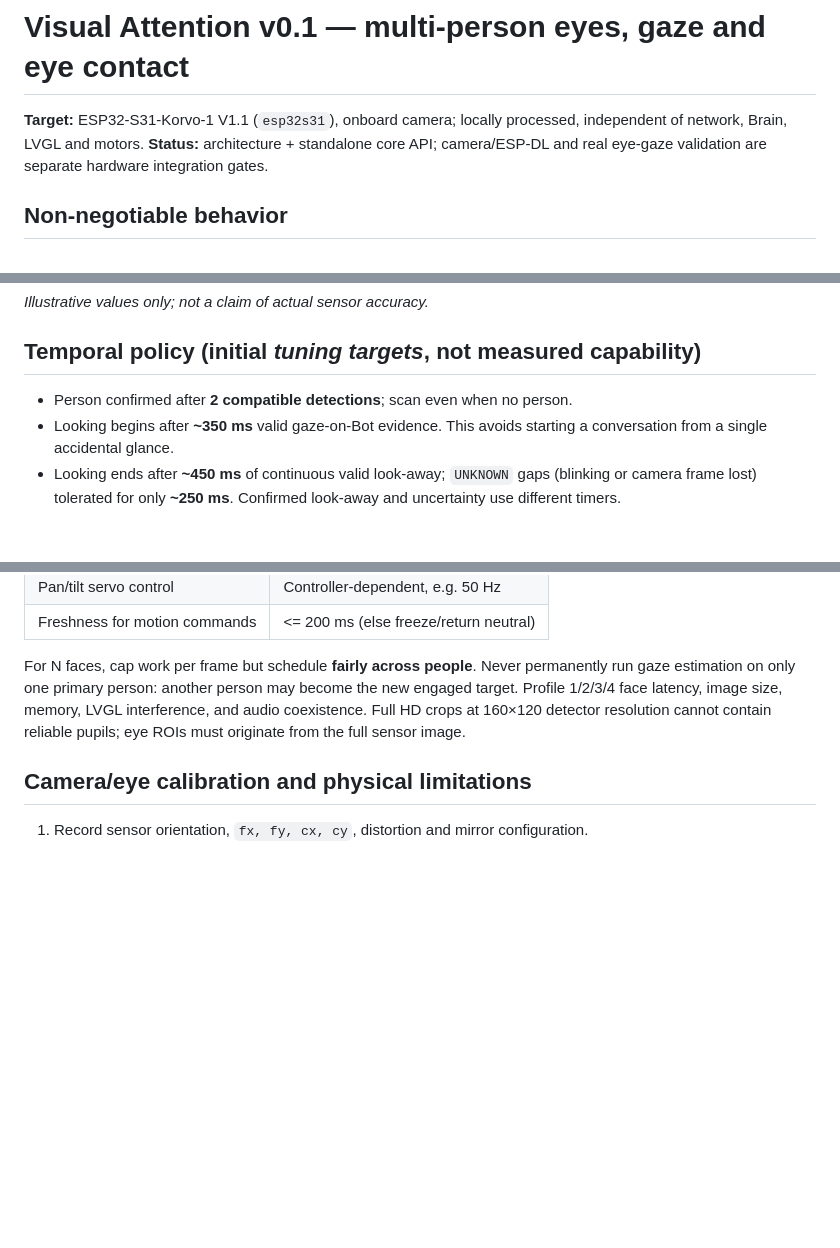
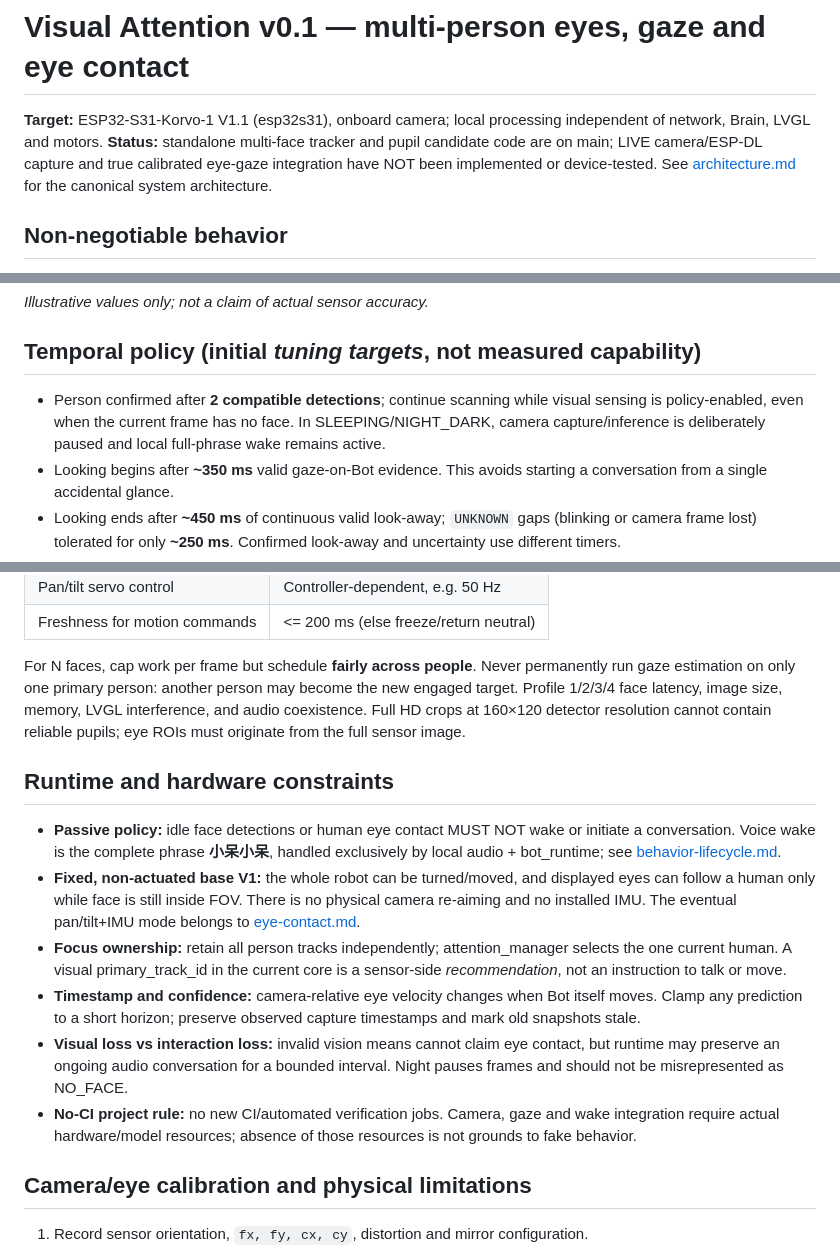
Before and after one commit to JasonGuoo/esp-bot, a Markdown page: docs/visual-attention.md, 3 parts joined by grey strips. GitHub-like rendering; blank space fills up the shorter version.

Commit message:
docs: align multi-face perception with passive V1 and official focus owner

```diff
--- a/docs/visual-attention.md
+++ b/docs/visual-attention.md
@@ -1,6 +1,6 @@
 # Visual Attention v0.1 — multi-person eyes, gaze and eye contact
 
-**Target:** ESP32-S31-Korvo-1 V1.1 (`esp32s31`), onboard camera; locally processed, independent of network, Brain, LVGL and motors. **Status:** architecture + standalone core API; camera/ESP-DL and real eye-gaze validation are separate hardware integration gates.
+**Target:** ESP32-S31-Korvo-1 V1.1 (esp32s31), onboard camera; local processing independent of network, Brain, LVGL and motors. **Status:** standalone multi-face tracker and pupil candidate code are on main; LIVE camera/ESP-DL capture and true calibrated eye-gaze integration have NOT been implemented or device-tested. See [architecture.md](architecture.md) for the canonical system architecture.
 
 ## Non-negotiable behavior
 
@@ -62,7 +62,7 @@ The public multi-person perception C API lives in `firmware/components/vision_at
 
 ## Temporal policy (initial *tuning targets*, not measured capability)
 
-- Person confirmed after **2 compatible detections**; scan even when no person.
+- Person confirmed after **2 compatible detections**; continue scanning while visual sensing is policy-enabled, even when the current frame has no face. In SLEEPING/NIGHT_DARK, camera capture/inference is deliberately paused and local full-phrase wake remains active.
 - Looking begins after **~350 ms** valid gaze-on-Bot evidence. This avoids starting a conversation from a single accidental glance.
 - Looking ends after **~450 ms** of continuous valid look-away; `UNKNOWN` gaps (blinking or camera frame lost) tolerated for only **~250 ms**. Confirmed look-away and uncertainty use different timers.
 - Consecutive short looks count as separate fixations once separated by confirmed look-away; maintain `continuous_look_ms` and `cumulative_look_ms` **per track**, and emit `LOOK_END` duration.
@@ -94,6 +94,15 @@ The public multi-person perception C API lives in `firmware/components/vision_at
 | Freshness for motion commands | <= 200 ms (else freeze/return neutral) |
 
 For N faces, cap work per frame but schedule **fairly across people**. Never permanently run gaze estimation on only one primary person: another person may become the new engaged target. Profile 1/2/3/4 face latency, image size, memory, LVGL interference, and audio coexistence. Full HD crops at 160×120 detector resolution cannot contain reliable pupils; eye ROIs must originate from the full sensor image.
+
+## Runtime and hardware constraints
+
+- **Passive policy:** idle face detections or human eye contact MUST NOT wake or initiate a conversation. Voice wake is the complete phrase **小呆小呆**, handled exclusively by local audio + bot_runtime; see [behavior-lifecycle.md](behavior-lifecycle.md).
+- **Fixed, non-actuated base V1:** the whole robot can be turned/moved, and displayed eyes can follow a human only while face is still inside FOV. There is no physical camera re-aiming and no installed IMU. The eventual pan/tilt+IMU mode belongs to [eye-contact.md](eye-contact.md).
+- **Focus ownership:** retain all person tracks independently; attention_manager selects the one current human. A visual primary_track_id in the current core is a sensor-side *recommendation*, not an instruction to talk or move.
+- **Timestamp and confidence:** camera-relative eye velocity changes when Bot itself moves. Clamp any prediction to a short horizon; preserve observed capture timestamps and mark old snapshots stale.
+- **Visual loss vs interaction loss:** invalid vision means cannot claim eye contact, but runtime may preserve an ongoing audio conversation for a bounded interval. Night pauses frames and should not be misrepresented as NO_FACE.
+- **No-CI project rule:** no new CI/automated verification jobs. Camera, gaze and wake integration require actual hardware/model resources; absence of those resources is not grounds to fake behavior.
 
 ## Camera/eye calibration and physical limitations
 
```
Also changed, not shown: other parts of docs/visual-attention.md (+2 -2 lines).
